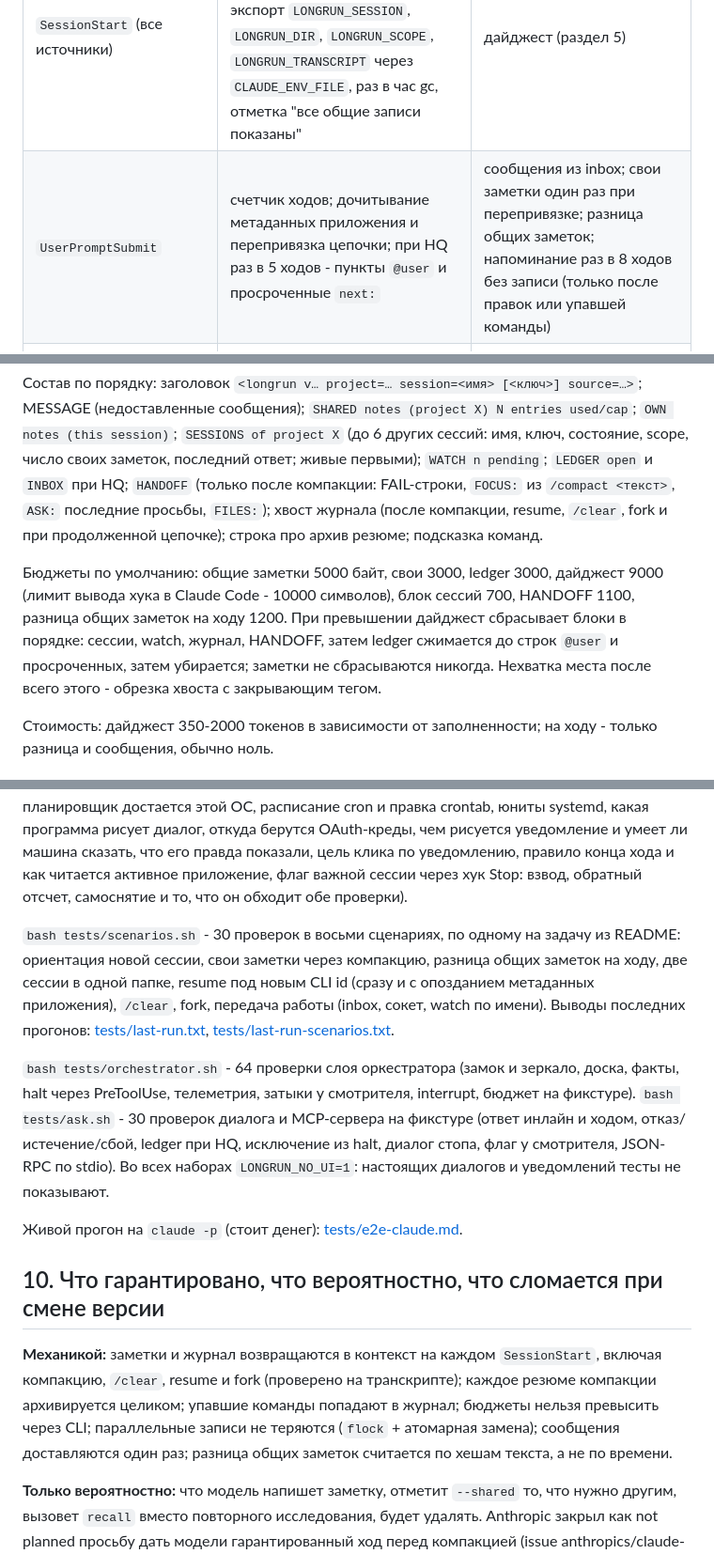
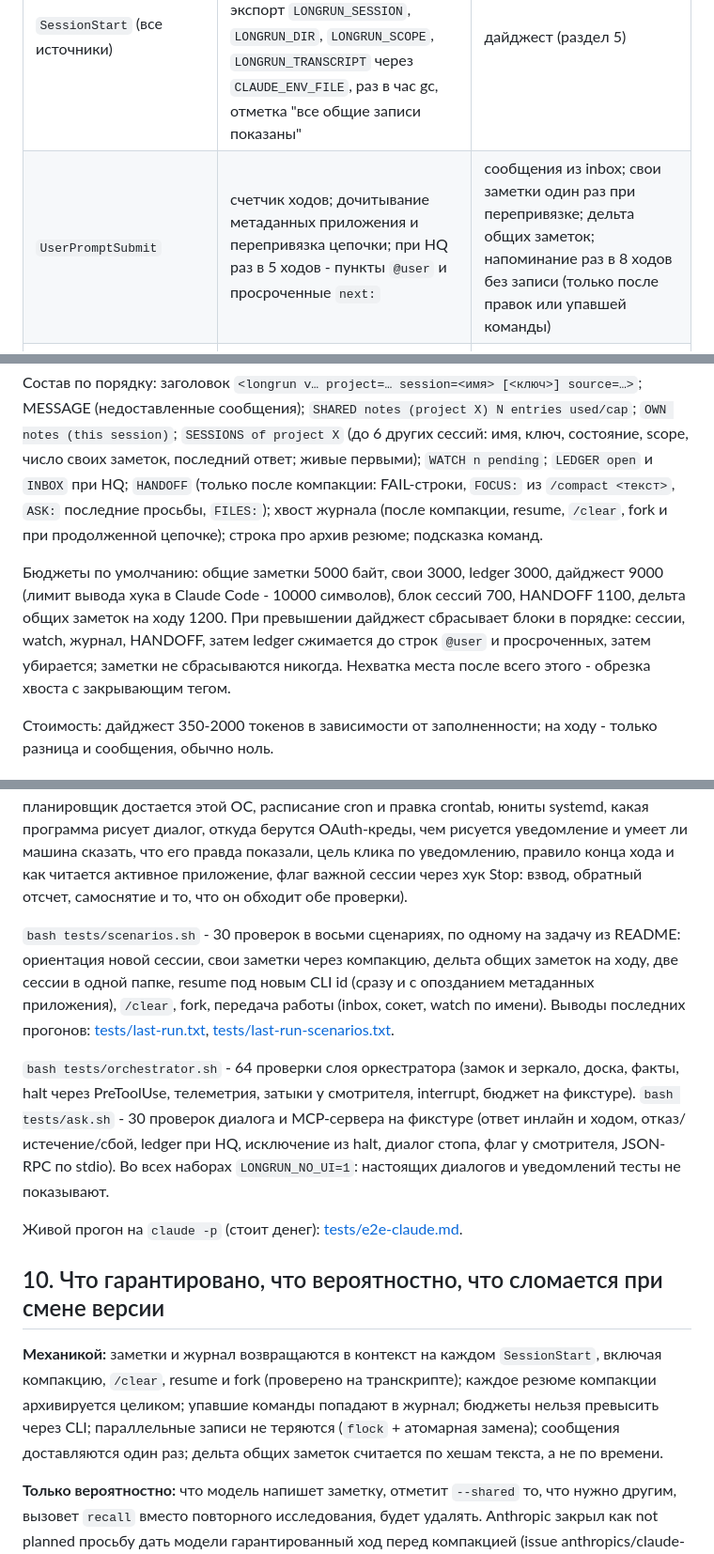
Before and after one commit to krllx/longrun, a Markdown page: docs/REFERENCE.ru.md, 3 parts joined by grey strips. Shown at 94% size. Drawn GitHub-style.

Commit message:
REFERENCE.ru.md: call the shared-notes delta дельта, as the glossary does
The glossary, README.ru.md and the Russian course all say дельта; this file said "разница общих заметок" in four places. All four are nominative, so only the noun changes.

Co-Authored-By: Claude Opus 5 <noreply@anthropic.com>

```diff
--- a/docs/REFERENCE.ru.md
+++ b/docs/REFERENCE.ru.md
@@ -116,7 +116,7 @@
 | Событие | Что делает | Что печатает в контекст |
 |---|---|---|
 | `SessionStart` (все источники) | привязка CLI id к сессии (цепочка resume, `/clear`, fork), heartbeat, строка в журнал, экспорт `LONGRUN_SESSION`, `LONGRUN_DIR`, `LONGRUN_SCOPE`, `LONGRUN_TRANSCRIPT` через `CLAUDE_ENV_FILE`, раз в час gc, отметка "все общие записи показаны" | дайджест (раздел 5) |
-| `UserPromptSubmit` | счетчик ходов; дочитывание метаданных приложения и перепривязка цепочки; при HQ раз в 5 ходов - пункты `@user` и просроченные `next:` | сообщения из inbox; свои заметки один раз при перепривязке; разница общих заметок; напоминание раз в 8 ходов без записи (только после правок или упавшей команды) |
+| `UserPromptSubmit` | счетчик ходов; дочитывание метаданных приложения и перепривязка цепочки; при HQ раз в 5 ходов - пункты `@user` и просроченные `next:` | сообщения из inbox; свои заметки один раз при перепривязке; дельта общих заметок; напоминание раз в 8 ходов без записи (только после правок или упавшей команды) |
 | `PostToolUse` (Edit, Write, MultiEdit, NotebookEdit, Bash, PowerShell, Agent, Task, Workflow, mcp__*) | счетчики; правками считаются только четыре редактирующих тула; список правленых файлов | сообщения из inbox как `additionalContext`; напоминание раз в 40 вызовов |
 | `PostToolUseFailure` (Bash, PowerShell; async) | строка `FAIL` в журнал, не больше `fail_keep` штук | - |
 | `PreToolUse` (все инструменты) | при `halt` отказ `permissionDecision: deny` с причиной (кроме вызовов самого `longrun`); для Bash, PowerShell, Agent, Task, Workflow и MCP-тулов запись в `running` меты (команда, начало) | отказ с причиной при halt, иначе ничего |
@@ -143,7 +143,7 @@
 
 Состав по порядку: заголовок `<longrun v… project=… session=<имя> [<ключ>] source=…>`; MESSAGE (недоставленные сообщения); `SHARED notes (project X) N entries used/cap`; `OWN notes (this session)`; `SESSIONS of project X` (до 6 других сессий: имя, ключ, состояние, scope, число своих заметок, последний ответ; живые первыми); `WATCH n pending`; `LEDGER open` и `INBOX` при HQ; `HANDOFF` (только после компакции: FAIL-строки, `FOCUS:` из `/compact <текст>`, `ASK:` последние просьбы, `FILES:`); хвост журнала (после компакции, resume, `/clear`, fork и при продолженной цепочке); строка про архив резюме; подсказка команд.
 
-Бюджеты по умолчанию: общие заметки 5000 байт, свои 3000, ledger 3000, дайджест 9000 (лимит вывода хука в Claude Code - 10000 символов), блок сессий 700, HANDOFF 1100, разница общих заметок на ходу 1200. При превышении дайджест сбрасывает блоки в порядке: сессии, watch, журнал, HANDOFF, затем ledger сжимается до строк `@user` и просроченных, затем убирается; заметки не сбрасываются никогда. Нехватка места после всего этого - обрезка хвоста с закрывающим тегом.
+Бюджеты по умолчанию: общие заметки 5000 байт, свои 3000, ledger 3000, дайджест 9000 (лимит вывода хука в Claude Code - 10000 символов), блок сессий 700, HANDOFF 1100, дельта общих заметок на ходу 1200. При превышении дайджест сбрасывает блоки в порядке: сессии, watch, журнал, HANDOFF, затем ledger сжимается до строк `@user` и просроченных, затем убирается; заметки не сбрасываются никогда. Нехватка места после всего этого - обрезка хвоста с закрывающим тегом.
 
 Стоимость: дайджест 350-2000 токенов в зависимости от заполненности; на ходу - только разница и сообщения, обычно ноль.
 
@@ -210,7 +210,7 @@
 
 `bash tests/run.sh` - 202 проверки регрессии на синтетических данных без вызовов API: настройка и привязка worktree, общие и свои заметки (дедупликация, бюджет, отказ на границе, prune, rm, replace), ledger и inbox, все хуки на реальных формах payload, снимок и архив компакции, инструкции, которые хук PreCompact отдает суммаризатору, HANDOFF, привязка хуков к сессии при уходе шелла в другой каталог, каденция напоминаний, дайджест при всех полных бюджетах, ранжирование recall, 20 параллельных писателей в оба файла, gc и старение, миграция трех старых раскладок, notes-only режим, send в сокет и в inbox с доставкой всеми тремя хуками, resume по заголовку сайдбара, watch с тиком без таймера, команда config (set, unset, --global, проверка типа, лимиты из настроек), onboard (бриф, подсказка в дайджесте, done), выбор gh/arc для проверок PR и слой платформы (какой планировщик достается этой ОС, расписание cron и правка crontab, юниты systemd, какая программа рисует диалог, откуда берутся OAuth-креды, чем рисуется уведомление и умеет ли машина сказать, что его правда показали, цель клика по уведомлению, правило конца хода и как читается активное приложение, флаг важной сессии через хук Stop: взвод, обратный отсчет, самоснятие и то, что он обходит обе проверки).
 
-`bash tests/scenarios.sh` - 30 проверок в восьми сценариях, по одному на задачу из README: ориентация новой сессии, свои заметки через компакцию, разница общих заметок на ходу, две сессии в одной папке, resume под новым CLI id (сразу и с опозданием метаданных приложения), `/clear`, fork, передача работы (inbox, сокет, watch по имени). Выводы последних прогонов: [tests/last-run.txt](../tests/last-run.txt), [tests/last-run-scenarios.txt](../tests/last-run-scenarios.txt).
+`bash tests/scenarios.sh` - 30 проверок в восьми сценариях, по одному на задачу из README: ориентация новой сессии, свои заметки через компакцию, дельта общих заметок на ходу, две сессии в одной папке, resume под новым CLI id (сразу и с опозданием метаданных приложения), `/clear`, fork, передача работы (inbox, сокет, watch по имени). Выводы последних прогонов: [tests/last-run.txt](../tests/last-run.txt), [tests/last-run-scenarios.txt](../tests/last-run-scenarios.txt).
 
 `bash tests/orchestrator.sh` - 64 проверки слоя оркестратора (замок и зеркало, доска, факты, halt через PreToolUse, телеметрия, затыки у смотрителя, interrupt, бюджет на фикстуре). `bash tests/ask.sh` - 30 проверок диалога и MCP-сервера на фикстуре (ответ инлайн и ходом, отказ/истечение/сбой, ledger при HQ, исключение из halt, диалог стопа, флаг у смотрителя, JSON-RPC по stdio). Во всех наборах `LONGRUN_NO_UI=1`: настоящих диалогов и уведомлений тесты не показывают.
 
@@ -218,7 +218,7 @@
 
 ## 10. Что гарантировано, что вероятностно, что сломается при смене версии
 
-**Механикой:** заметки и журнал возвращаются в контекст на каждом `SessionStart`, включая компакцию, `/clear`, resume и fork (проверено на транскрипте); каждое резюме компакции архивируется целиком; упавшие команды попадают в журнал; бюджеты нельзя превысить через CLI; параллельные записи не теряются (`flock` + атомарная замена); сообщения доставляются один раз; разница общих заметок считается по хешам текста, а не по времени.
+**Механикой:** заметки и журнал возвращаются в контекст на каждом `SessionStart`, включая компакцию, `/clear`, resume и fork (проверено на транскрипте); каждое резюме компакции архивируется целиком; упавшие команды попадают в журнал; бюджеты нельзя превысить через CLI; параллельные записи не теряются (`flock` + атомарная замена); сообщения доставляются один раз; дельта общих заметок считается по хешам текста, а не по времени.
 
 **Только вероятностно:** что модель напишет заметку, отметит `--shared` то, что нужно другим, вызовет `recall` вместо повторного исследования, будет удалять. Anthropic закрыл как not planned просьбу дать модели гарантированный ход перед компакцией (issue anthropics/claude-code#43733). Разделение с автопамятью держится на инструкции.
 
```
